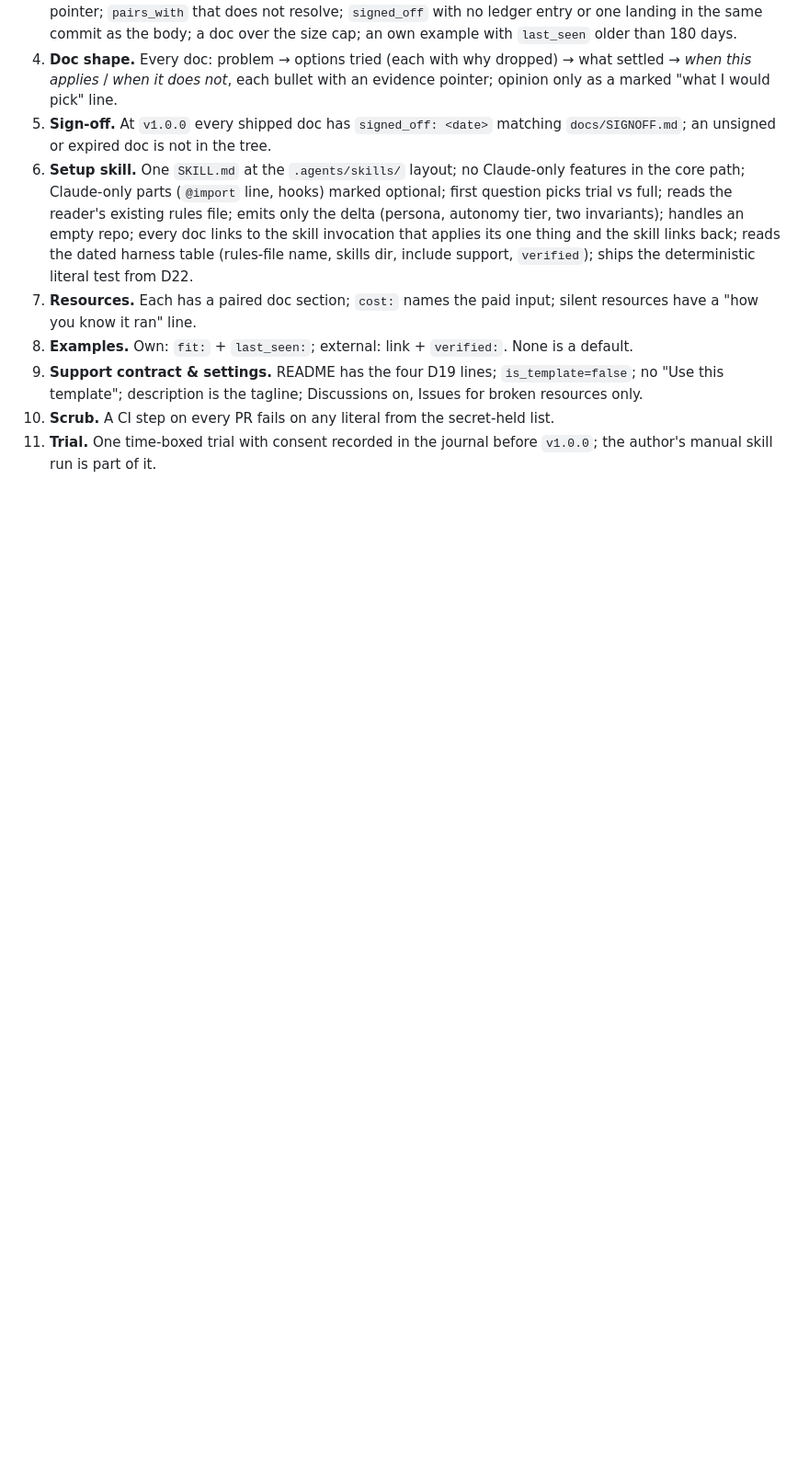
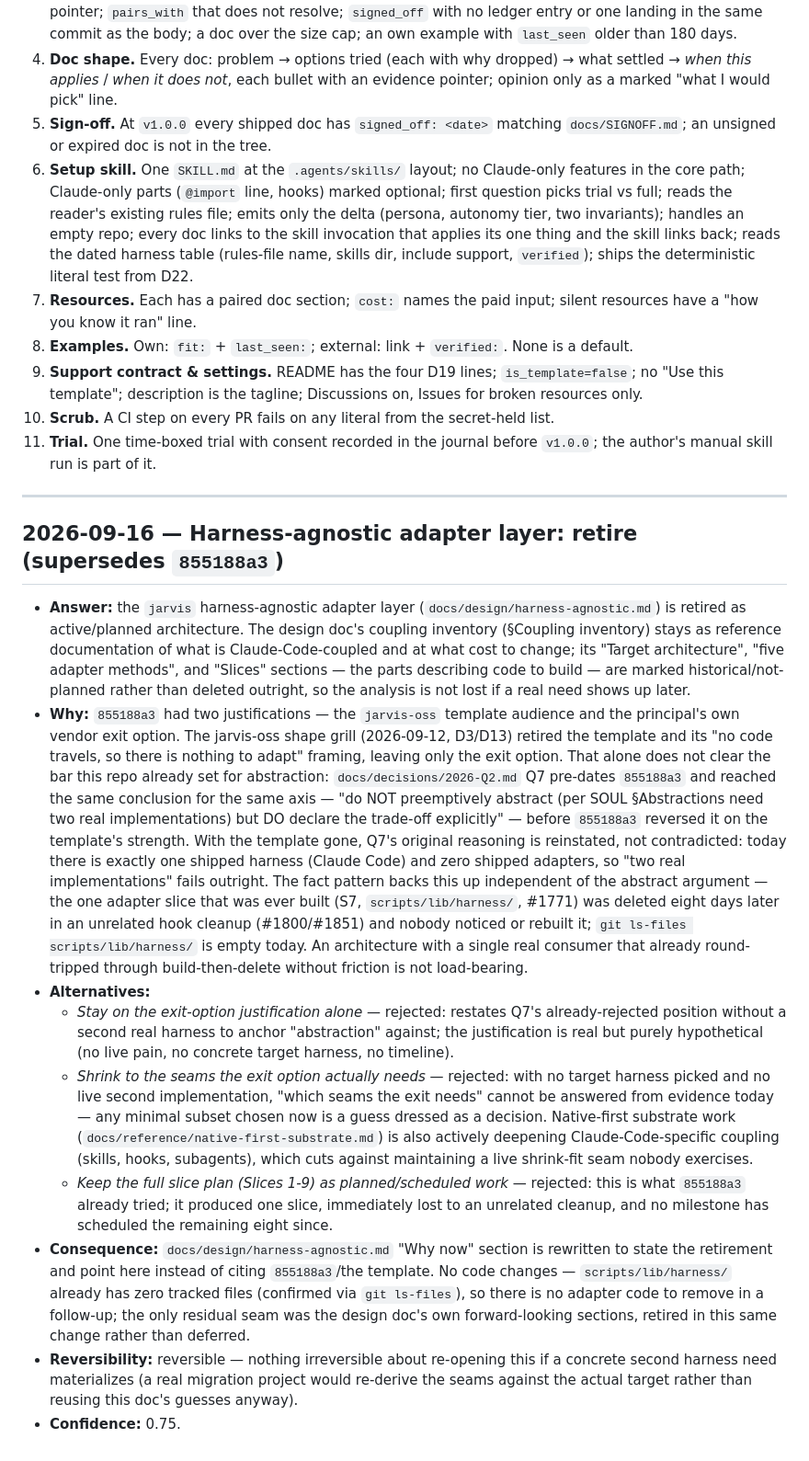
Before and after one commit to Osasuwu/jarvis, a Markdown page: docs/decisions/2026-Q3.md, the part around the change. Shown at 92% size. Drawn GitHub-style; blank space fills up the shorter version.

```diff
--- a/docs/decisions/2026-Q3.md
+++ b/docs/decisions/2026-Q3.md
@@ -498,3 +498,51 @@ split among the author's examples; each carries a *fit* line ("works when …")
 10. **Scrub.** A CI step on every PR fails on any literal from the secret-held list.
 11. **Trial.** One time-boxed trial with consent recorded in the journal before `v1.0.0`; the
     author's manual skill run is part of it.
+
+---
+
+## 2026-09-16 — Harness-agnostic adapter layer: retire (supersedes `855188a3`)
+
+- **Answer:** the `jarvis` harness-agnostic adapter layer (`docs/design/harness-agnostic.md`)
+  is retired as active/planned architecture. The design doc's coupling inventory (§Coupling
+  inventory) stays as reference documentation of what is Claude-Code-coupled and at what cost
+  to change; its "Target architecture", "five adapter methods", and "Slices" sections — the
+  parts describing code to build — are marked historical/not-planned rather than deleted
+  outright, so the analysis is not lost if a real need shows up later.
+- **Why:** `855188a3` had two justifications — the `jarvis-oss` template audience and the
+  principal's own vendor exit option. The jarvis-oss shape grill (2026-09-12, D3/D13) retired
+  the template and its "no code travels, so there is nothing to adapt" framing, leaving only
+  the exit option. That alone does not clear the bar this repo already set for abstraction:
+  `docs/decisions/2026-Q2.md` Q7 pre-dates `855188a3` and reached the same conclusion for the
+  same axis — "do NOT preemptively abstract (per SOUL §Abstractions need two real
+  implementations) but DO declare the trade-off explicitly" — before `855188a3` reversed it on
+  the template's strength. With the template gone, Q7's original reasoning is reinstated, not
+  contradicted: today there is exactly one shipped harness (Claude Code) and zero shipped
+  adapters, so "two real implementations" fails outright. The fact pattern backs this up
+  independent of the abstract argument — the one adapter slice that was ever built (S7,
+  `scripts/lib/harness/`, #1771) was deleted eight days later in an unrelated hook cleanup
+  (#1800/#1851) and nobody noticed or rebuilt it; `git ls-files scripts/lib/harness/` is empty
+  today. An architecture with a single real consumer that already round-tripped through
+  build-then-delete without friction is not load-bearing.
+- **Alternatives:**
+  - *Stay on the exit-option justification alone* — rejected: restates Q7's already-rejected
+    position without a second real harness to anchor "abstraction" against; the justification
+    is real but purely hypothetical (no live pain, no concrete target harness, no timeline).
+  - *Shrink to the seams the exit option actually needs* — rejected: with no target harness
+    picked and no live second implementation, "which seams the exit needs" cannot be answered
+    from evidence today — any minimal subset chosen now is a guess dressed as a decision.
+    Native-first substrate work (`docs/reference/native-first-substrate.md`) is also actively
+    deepening Claude-Code-specific coupling (skills, hooks, subagents), which cuts against
+    maintaining a live shrink-fit seam nobody exercises.
+  - *Keep the full slice plan (Slices 1-9) as planned/scheduled work* — rejected: this is what
+    `855188a3` already tried; it produced one slice, immediately lost to an unrelated cleanup,
+    and no milestone has scheduled the remaining eight since.
+- **Consequence:** `docs/design/harness-agnostic.md` "Why now" section is rewritten to state
+  the retirement and point here instead of citing `855188a3`/the template. No code changes —
+  `scripts/lib/harness/` already has zero tracked files (confirmed via `git ls-files`), so
+  there is no adapter code to remove in a follow-up; the only residual seam was the design
+  doc's own forward-looking sections, retired in this same change rather than deferred.
+- **Reversibility:** reversible — nothing irreversible about re-opening this if a concrete
+  second harness need materializes (a real migration project would re-derive the seams against
+  the actual target rather than reusing this doc's guesses anyway).
+- **Confidence:** 0.75.
```
Also changed, not shown: docs/design/harness-agnostic.md (+29 -13 lines).
